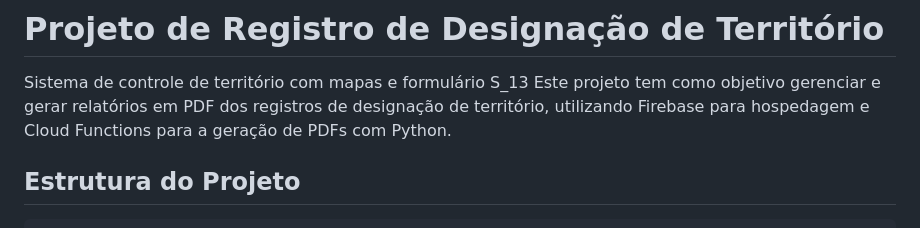
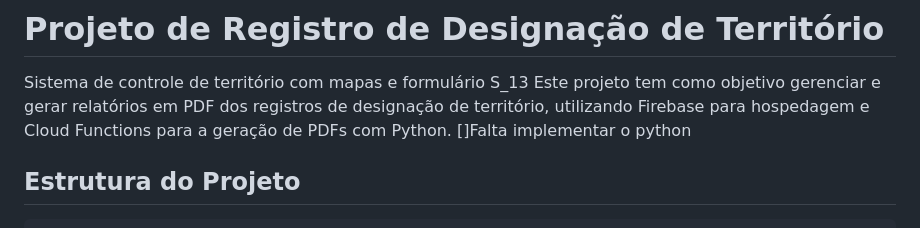
Before and after one commit to William-Reis-Silva/TERRITORIO-S_13_mut, a Markdown page: README.md, the part around the change. GitHub-like rendering.

Commit message:
adicionei um maracador de tarefa

```diff
--- a/README.md
+++ b/README.md
@@ -3,6 +3,7 @@
 # Projeto de Registro de Designação de Território
 Sistema de controle de território com mapas e formulário S_13
 Este projeto tem como objetivo gerenciar e gerar relatórios em PDF dos registros de designação de território, utilizando Firebase para hospedagem e Cloud Functions para a geração de PDFs com Python.
+[]Falta implementar o python
 
 ## Estrutura do Projeto
 
```
